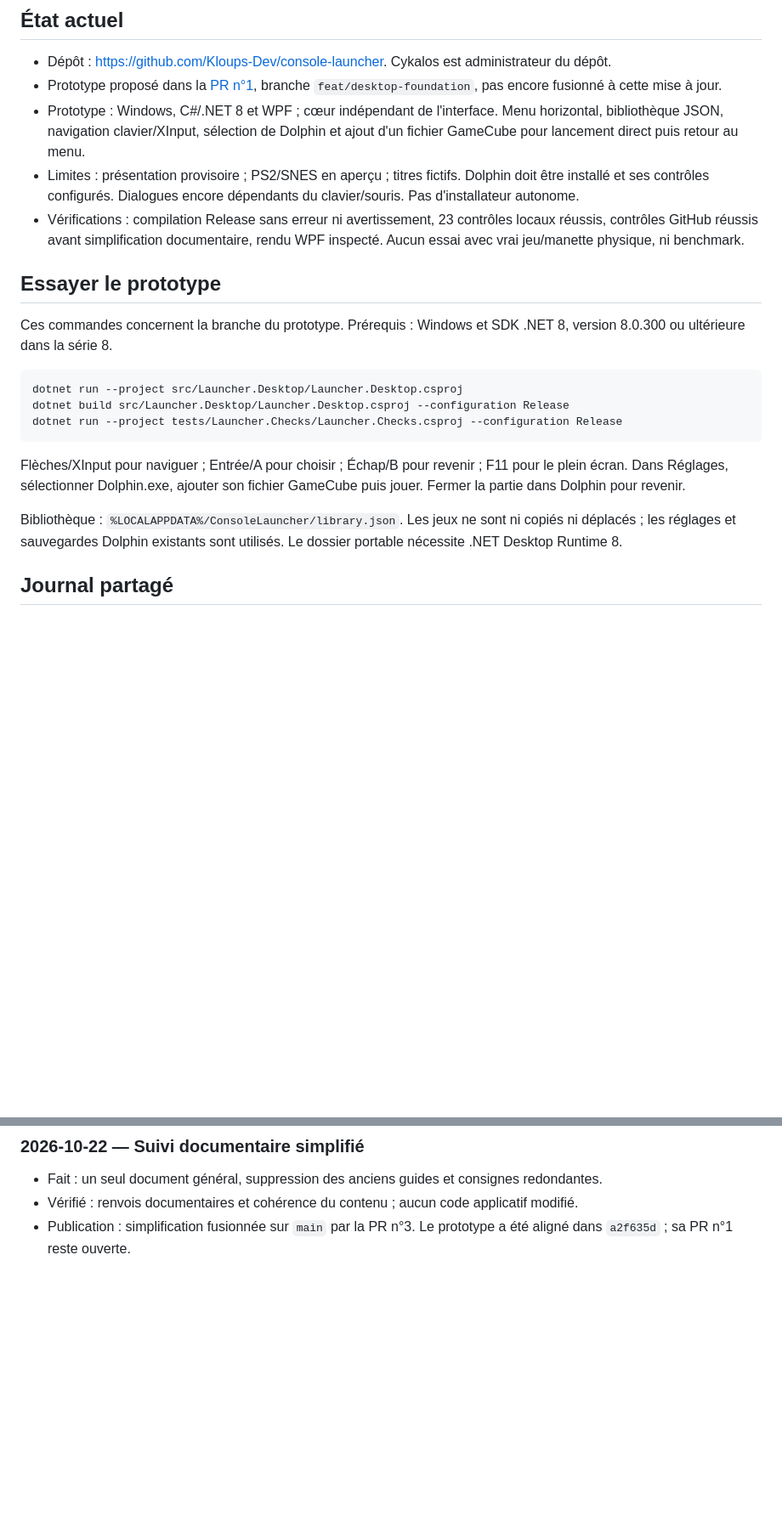
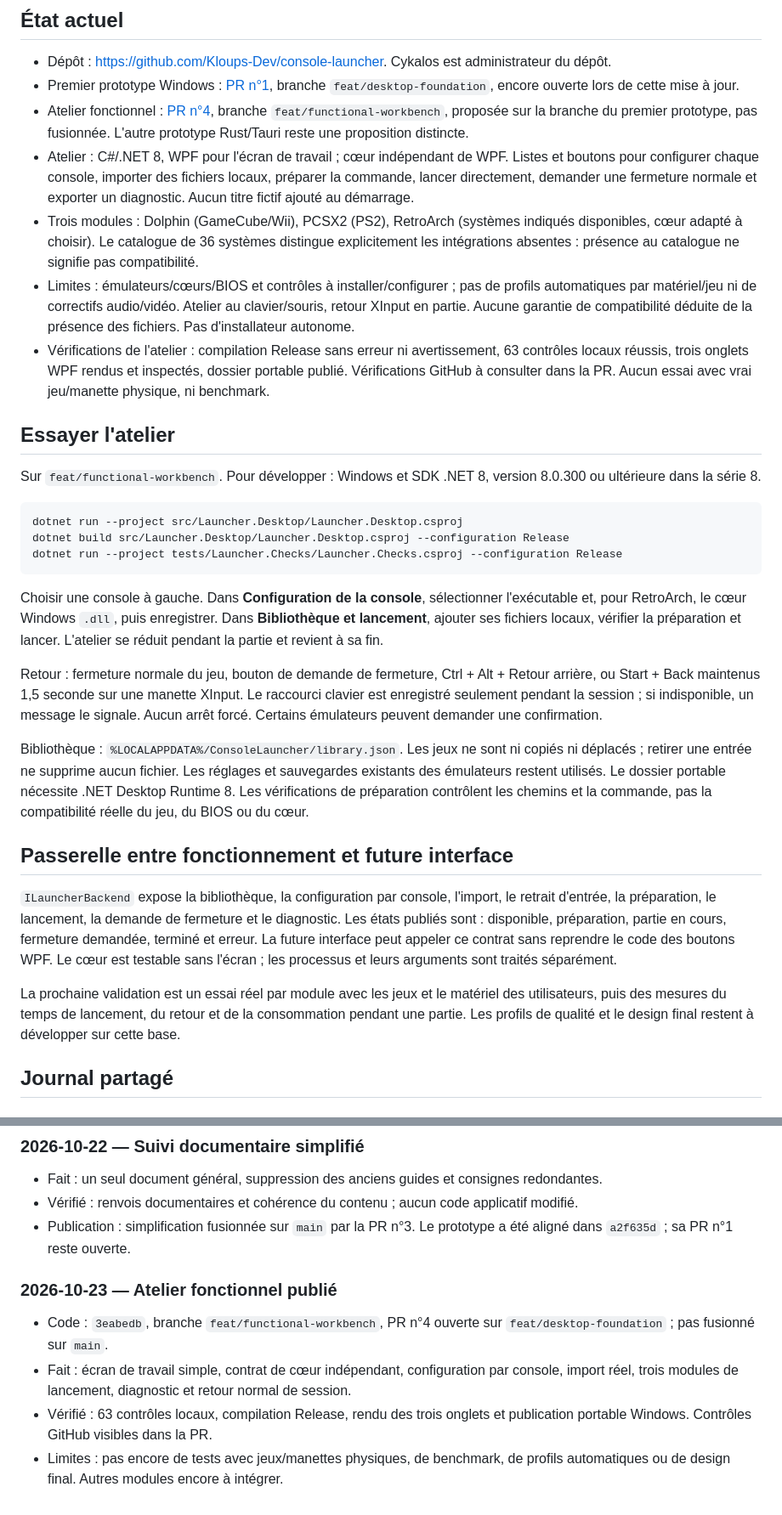
Before and after one commit to Kloups-Dev/console-launcher, a Markdown page: README.md, 2 parts joined by grey strips. Shown at 85% size. Drawn GitHub-style; blank space fills up the shorter version.

Commit message:
Record functional workbench publication and validation in shared journal

````diff
--- a/README.md
+++ b/README.md
@@ -22,14 +22,16 @@ Réutiliser les émulateurs existants. Intention de publier en open source ; nom
 ## État actuel
 
 - Dépôt : https://github.com/Kloups-Dev/console-launcher. Cykalos est administrateur du dépôt.
-- Prototype proposé dans la [PR n°1](https://github.com/Kloups-Dev/console-launcher/pull/1), branche `feat/desktop-foundation`, pas encore fusionné à cette mise à jour.
-- Prototype : Windows, C#/.NET 8 et WPF ; cœur indépendant de l'interface. Menu horizontal, bibliothèque JSON, navigation clavier/XInput, sélection de Dolphin et ajout d'un fichier GameCube pour lancement direct puis retour au menu.
-- Limites : présentation provisoire ; PS2/SNES en aperçu ; titres fictifs. Dolphin doit être installé et ses contrôles configurés. Dialogues encore dépendants du clavier/souris. Pas d'installateur autonome.
-- Vérifications : compilation Release sans erreur ni avertissement, 23 contrôles locaux réussis, contrôles GitHub réussis avant simplification documentaire, rendu WPF inspecté. Aucun essai avec vrai jeu/manette physique, ni benchmark.
+- Premier prototype Windows : [PR n°1](https://github.com/Kloups-Dev/console-launcher/pull/1), branche `feat/desktop-foundation`, encore ouverte lors de cette mise à jour.
+- Atelier fonctionnel : [PR n°4](https://github.com/Kloups-Dev/console-launcher/pull/4), branche `feat/functional-workbench`, proposée sur la branche du premier prototype, pas fusionnée. L'autre prototype Rust/Tauri reste une proposition distincte.
+- Atelier : C#/.NET 8, WPF pour l'écran de travail ; cœur indépendant de WPF. Listes et boutons pour configurer chaque console, importer des fichiers locaux, préparer la commande, lancer directement, demander une fermeture normale et exporter un diagnostic. Aucun titre fictif ajouté au démarrage.
+- Trois modules : Dolphin (GameCube/Wii), PCSX2 (PS2), RetroArch (systèmes indiqués disponibles, cœur adapté à choisir). Le catalogue de 36 systèmes distingue explicitement les intégrations absentes : présence au catalogue ne signifie pas compatibilité.
+- Limites : émulateurs/cœurs/BIOS et contrôles à installer/configurer ; pas de profils automatiques par matériel/jeu ni de correctifs audio/vidéo. Atelier au clavier/souris, retour XInput en partie. Aucune garantie de compatibilité déduite de la présence des fichiers. Pas d'installateur autonome.
+- Vérifications de l'atelier : compilation Release sans erreur ni avertissement, 63 contrôles locaux réussis, trois onglets WPF rendus et inspectés, dossier portable publié. Vérifications GitHub à consulter dans la PR. Aucun essai avec vrai jeu/manette physique, ni benchmark.
 
-## Essayer le prototype
+## Essayer l'atelier
 
-Ces commandes concernent la branche du prototype. Prérequis : Windows et SDK .NET 8, version 8.0.300 ou ultérieure dans la série 8.
+Sur `feat/functional-workbench`. Pour développer : Windows et SDK .NET 8, version 8.0.300 ou ultérieure dans la série 8.
 
 ```powershell
 dotnet run --project src/Launcher.Desktop/Launcher.Desktop.csproj
@@ -37,9 +39,17 @@ dotnet build src/Launcher.Desktop/Launcher.Desktop.csproj --configuration Releas
 dotnet run --project tests/Launcher.Checks/Launcher.Checks.csproj --configuration Release
 ```
 
-Flèches/XInput pour naviguer ; Entrée/A pour choisir ; Échap/B pour revenir ; F11 pour le plein écran. Dans Réglages, sélectionner Dolphin.exe, ajouter son fichier GameCube puis jouer. Fermer la partie dans Dolphin pour revenir.
+Choisir une console à gauche. Dans **Configuration de la console**, sélectionner l'exécutable et, pour RetroArch, le cœur Windows `.dll`, puis enregistrer. Dans **Bibliothèque et lancement**, ajouter ses fichiers locaux, vérifier la préparation et lancer. L'atelier se réduit pendant la partie et revient à sa fin.
 
-Bibliothèque : `%LOCALAPPDATA%/ConsoleLauncher/library.json`. Les jeux ne sont ni copiés ni déplacés ; les réglages et sauvegardes Dolphin existants sont utilisés. Le dossier portable nécessite .NET Desktop Runtime 8.
+Retour : fermeture normale du jeu, bouton de demande de fermeture, Ctrl + Alt + Retour arrière, ou Start + Back maintenus 1,5 seconde sur une manette XInput. Le raccourci clavier est enregistré seulement pendant la session ; si indisponible, un message le signale. Aucun arrêt forcé. Certains émulateurs peuvent demander une confirmation.
+
+Bibliothèque : `%LOCALAPPDATA%/ConsoleLauncher/library.json`. Les jeux ne sont ni copiés ni déplacés ; retirer une entrée ne supprime aucun fichier. Les réglages et sauvegardes existants des émulateurs restent utilisés. Le dossier portable nécessite .NET Desktop Runtime 8. Les vérifications de préparation contrôlent les chemins et la commande, pas la compatibilité réelle du jeu, du BIOS ou du cœur.
+
+## Passerelle entre fonctionnement et future interface
+
+`ILauncherBackend` expose la bibliothèque, la configuration par console, l'import, le retrait d'entrée, la préparation, le lancement, la demande de fermeture et le diagnostic. Les états publiés sont : disponible, préparation, partie en cours, fermeture demandée, terminé et erreur. La future interface peut appeler ce contrat sans reprendre le code des boutons WPF. Le cœur est testable sans l'écran ; les processus et leurs arguments sont traités séparément.
+
+La prochaine validation est un essai réel par module avec les jeux et le matériel des utilisateurs, puis des mesures du temps de lancement, du retour et de la consommation pendant une partie. Les profils de qualité et le design final restent à développer sur cette base.
 
 ## Journal partagé
 
@@ -55,3 +65,10 @@ Bibliothèque : `%LOCALAPPDATA%/ConsoleLauncher/library.json`. Les jeux ne sont
 - Fait : un seul document général, suppression des anciens guides et consignes redondantes.
 - Vérifié : renvois documentaires et cohérence du contenu ; aucun code applicatif modifié.
 - Publication : simplification fusionnée sur `main` par la PR n°3. Le prototype a été aligné dans `a2f635d` ; sa PR n°1 reste ouverte.
+
+### 2026-10-23 — Atelier fonctionnel publié
+
+- Code : `3eabedb`, branche `feat/functional-workbench`, PR n°4 ouverte sur `feat/desktop-foundation` ; pas fusionné sur `main`.
+- Fait : écran de travail simple, contrat de cœur indépendant, configuration par console, import réel, trois modules de lancement, diagnostic et retour normal de session.
+- Vérifié : 63 contrôles locaux, compilation Release, rendu des trois onglets et publication portable Windows. Contrôles GitHub visibles dans la PR.
+- Limites : pas encore de tests avec jeux/manettes physiques, de benchmark, de profils automatiques ou de design final. Autres modules encore à intégrer.
````
